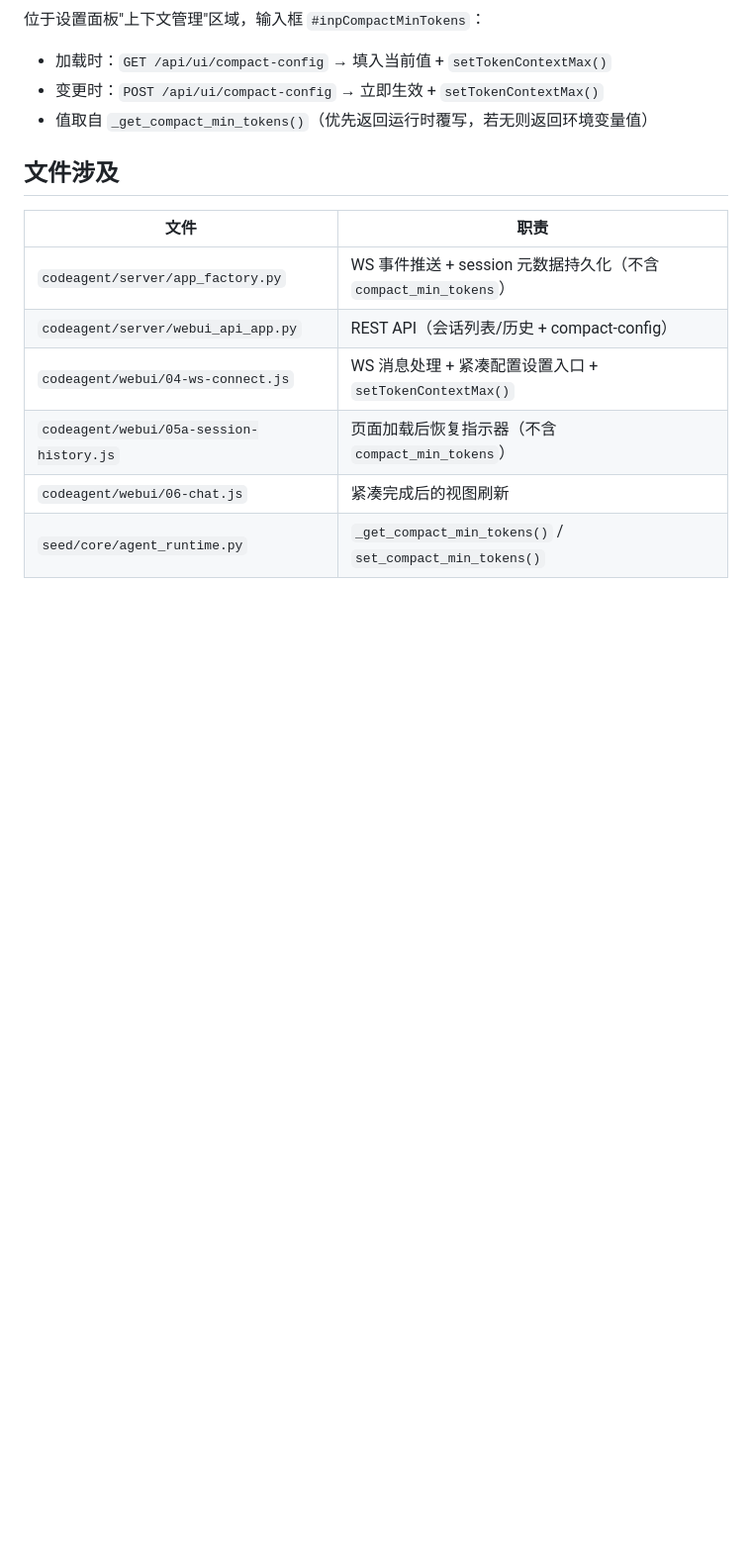
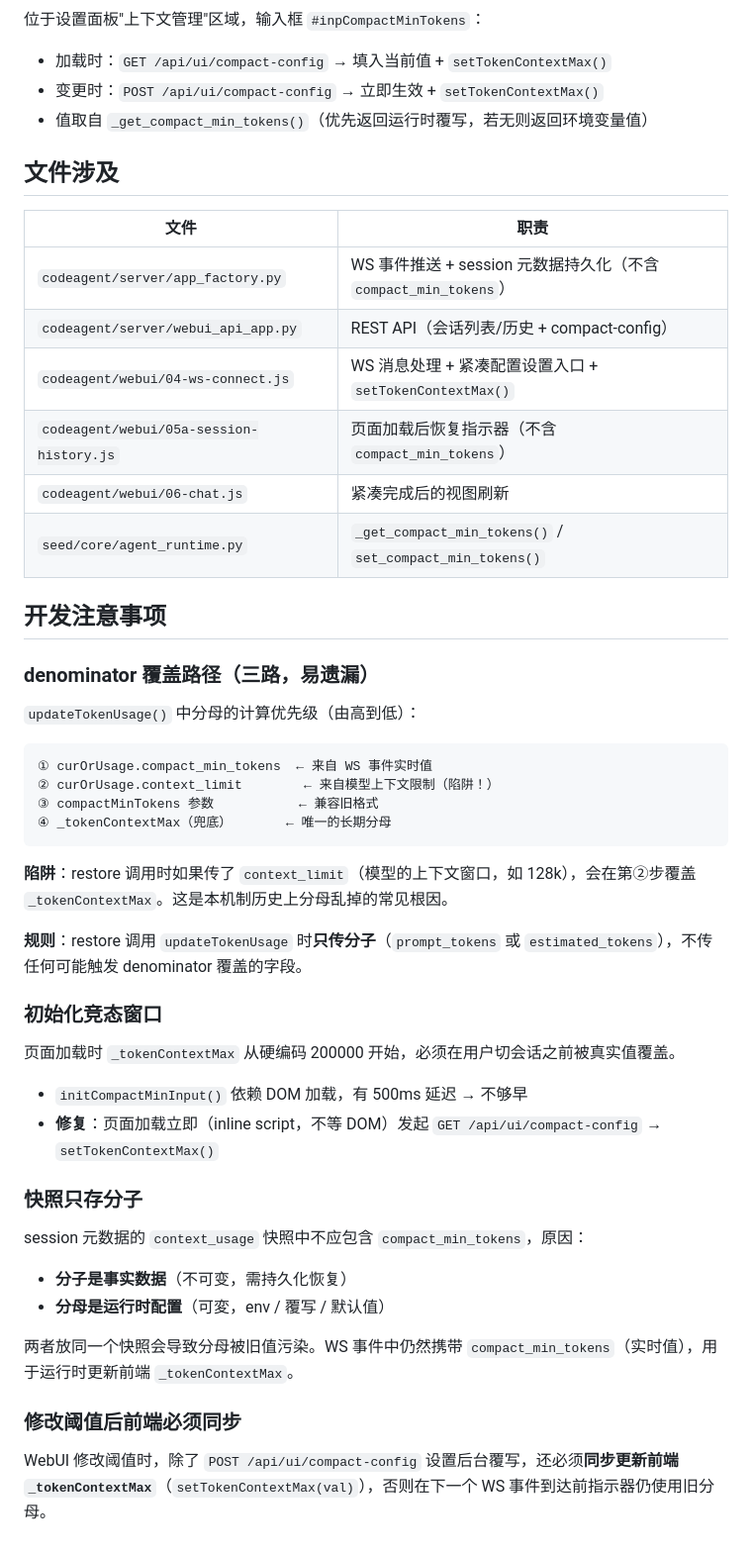
Before and after one commit to tagword/codeagent, a Markdown page: docs/CONTEXT_COMPACT.md, the part around the change. Shown at 99% size. Drawn GitHub-style; blank space fills up the shorter version.

Commit message:
docs: 补充 compact 指示器开发注意事项三则

````diff
--- a/docs/CONTEXT_COMPACT.md
+++ b/docs/CONTEXT_COMPACT.md
@@ -105,3 +105,40 @@ WS 事件到达后
 | `codeagent/webui/05a-session-history.js` | 页面加载后恢复指示器（不含 `compact_min_tokens`） |
 | `codeagent/webui/06-chat.js` | 紧凑完成后的视图刷新 |
 | `seed/core/agent_runtime.py` | `_get_compact_min_tokens()` / `set_compact_min_tokens()` |
+
+## 开发注意事项
+
+### denominator 覆盖路径（三路，易遗漏）
+
+`updateTokenUsage()` 中分母的计算优先级（由高到低）：
+
+```
+① curOrUsage.compact_min_tokens  ← 来自 WS 事件实时值
+② curOrUsage.context_limit        ← 来自模型上下文限制（陷阱！）
+③ compactMinTokens 参数           ← 兼容旧格式
+④ _tokenContextMax（兜底）       ← 唯一的长期分母
+```
+
+**陷阱**：restore 调用时如果传了 `context_limit`（模型的上下文窗口，如 128k），会在第②步覆盖 `_tokenContextMax`。这是本机制历史上分母乱掉的常见根因。
+
+**规则**：restore 调用 `updateTokenUsage` 时**只传分子**（`prompt_tokens` 或 `estimated_tokens`），不传任何可能触发 denominator 覆盖的字段。
+
+### 初始化竞态窗口
+
+页面加载时 `_tokenContextMax` 从硬编码 200000 开始，必须在用户切会话之前被真实值覆盖。
+
+- `initCompactMinInput()` 依赖 DOM 加载，有 500ms 延迟 → 不够早
+- **修复**：页面加载立即（inline script，不等 DOM）发起 `GET /api/ui/compact-config` → `setTokenContextMax()`
+
+### 快照只存分子
+
+session 元数据的 `context_usage` 快照中不应包含 `compact_min_tokens`，原因：
+
+- **分子是事实数据**（不可变，需持久化恢复）
+- **分母是运行时配置**（可変，env / 覆写 / 默认值）
+
+两者放同一个快照会导致分母被旧值污染。WS 事件中仍然携带 `compact_min_tokens`（实时值），用于运行时更新前端 `_tokenContextMax`。
+
+### 修改阈值后前端必须同步
+
+WebUI 修改阈值时，除了 `POST /api/ui/compact-config` 设置后台覆写，还必须**同步更新前端 `_tokenContextMax`**（`setTokenContextMax(val)`），否则在下一个 WS 事件到达前指示器仍使用旧分母。
````
